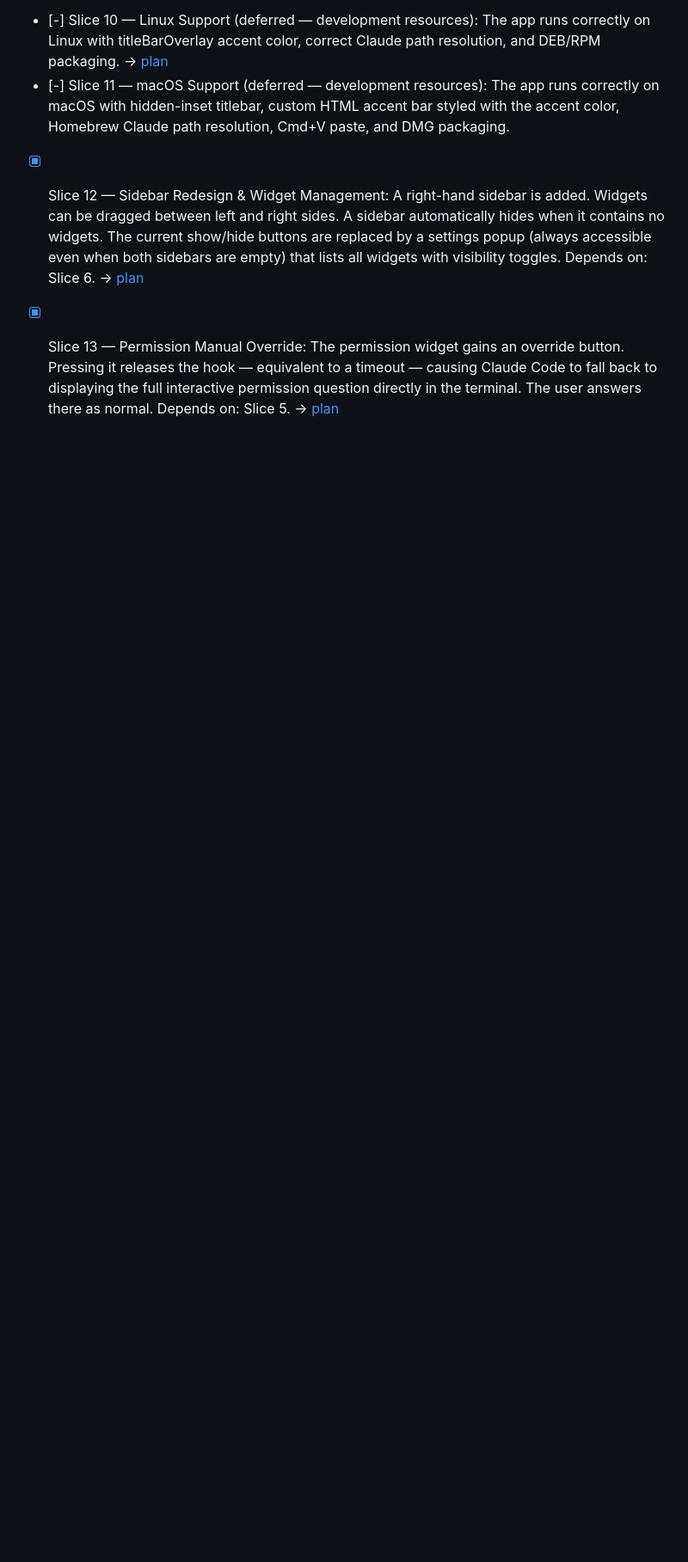
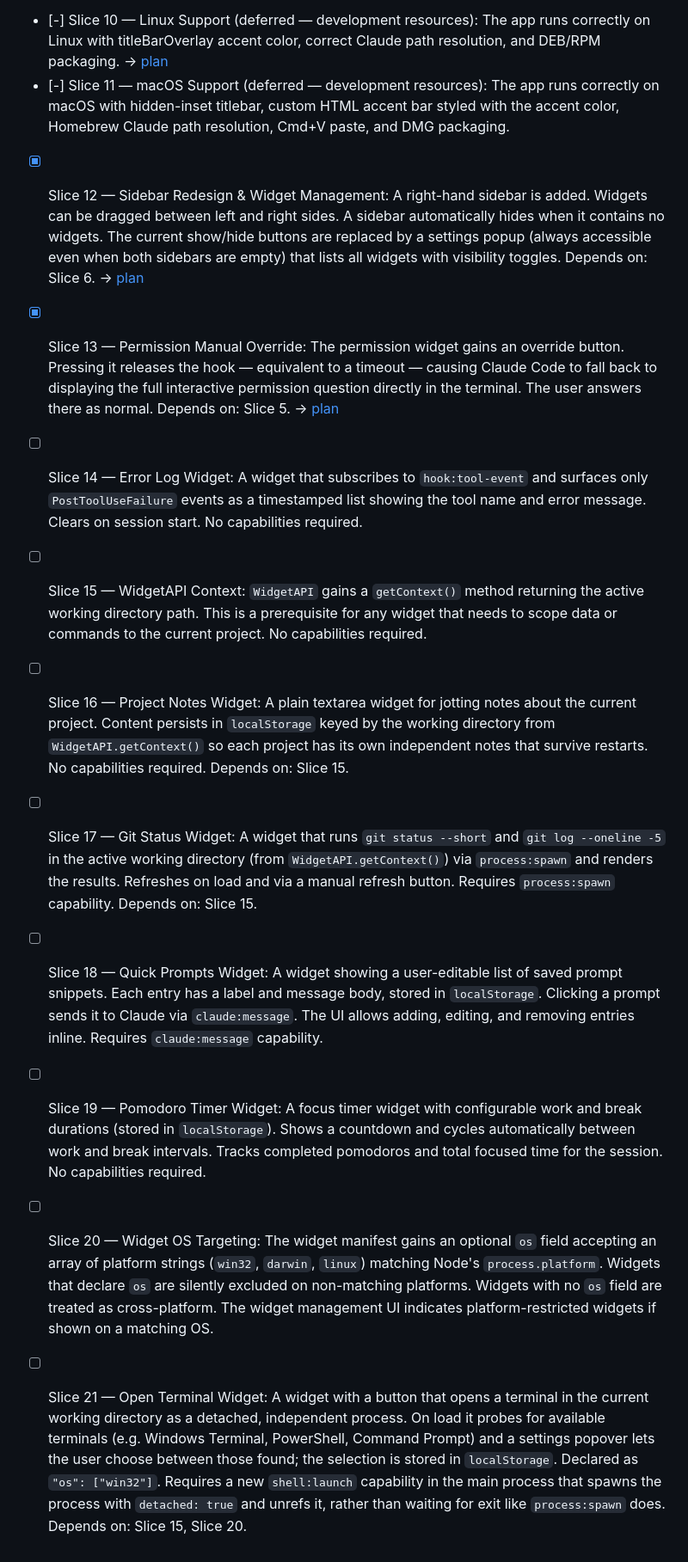
Before and after one commit to EnlightenMedia/gada-terminal, a Markdown page: docs/roadmaps/2026-04-06-gada-terminal.md, the part around the change. Shown at 86% size. Drawn GitHub-style; blank space fills up the shorter version.

Commit message:
Add slices 14-21 to roadmap — new widgets and framework features
Co-Authored-By: Claude Sonnet 4.6 <noreply@anthropic.com>

```diff
--- a/docs/roadmaps/2026-04-06-gada-terminal.md
+++ b/docs/roadmaps/2026-04-06-gada-terminal.md
@@ -19,3 +19,11 @@
 - [-] Slice 11 — macOS Support (deferred — development resources): The app runs correctly on macOS with hidden-inset titlebar, custom HTML accent bar styled with the accent color, Homebrew Claude path resolution, Cmd+V paste, and DMG packaging.
 - [x] Slice 12 — Sidebar Redesign & Widget Management: A right-hand sidebar is added. Widgets can be dragged between left and right sides. A sidebar automatically hides when it contains no widgets. The current show/hide buttons are replaced by a settings popup (always accessible even when both sidebars are empty) that lists all widgets with visibility toggles. Depends on: Slice 6. → [plan](../slices/2026-04-10-slice-12-sidebar-redesign.md)
 - [x] Slice 13 — Permission Manual Override: The permission widget gains an override button. Pressing it releases the hook — equivalent to a timeout — causing Claude Code to fall back to displaying the full interactive permission question directly in the terminal. The user answers there as normal. Depends on: Slice 5. → [plan](../slices/2026-04-10-slice-13-permission-manual-override.md)
+- [ ] Slice 14 — Error Log Widget: A widget that subscribes to `hook:tool-event` and surfaces only `PostToolUseFailure` events as a timestamped list showing the tool name and error message. Clears on session start. No capabilities required.
+- [ ] Slice 15 — WidgetAPI Context: `WidgetAPI` gains a `getContext()` method returning the active working directory path. This is a prerequisite for any widget that needs to scope data or commands to the current project. No capabilities required.
+- [ ] Slice 16 — Project Notes Widget: A plain textarea widget for jotting notes about the current project. Content persists in `localStorage` keyed by the working directory from `WidgetAPI.getContext()` so each project has its own independent notes that survive restarts. No capabilities required. Depends on: Slice 15.
+- [ ] Slice 17 — Git Status Widget: A widget that runs `git status --short` and `git log --oneline -5` in the active working directory (from `WidgetAPI.getContext()`) via `process:spawn` and renders the results. Refreshes on load and via a manual refresh button. Requires `process:spawn` capability. Depends on: Slice 15.
+- [ ] Slice 18 — Quick Prompts Widget: A widget showing a user-editable list of saved prompt snippets. Each entry has a label and message body, stored in `localStorage`. Clicking a prompt sends it to Claude via `claude:message`. The UI allows adding, editing, and removing entries inline. Requires `claude:message` capability.
+- [ ] Slice 19 — Pomodoro Timer Widget: A focus timer widget with configurable work and break durations (stored in `localStorage`). Shows a countdown and cycles automatically between work and break intervals. Tracks completed pomodoros and total focused time for the session. No capabilities required.
+- [ ] Slice 20 — Widget OS Targeting: The widget manifest gains an optional `os` field accepting an array of platform strings (`win32`, `darwin`, `linux`) matching Node's `process.platform`. Widgets that declare `os` are silently excluded on non-matching platforms. Widgets with no `os` field are treated as cross-platform. The widget management UI indicates platform-restricted widgets if shown on a matching OS.
+- [ ] Slice 21 — Open Terminal Widget: A widget with a button that opens a terminal in the current working directory as a detached, independent process. On load it probes for available terminals (e.g. Windows Terminal, PowerShell, Command Prompt) and a settings popover lets the user choose between those found; the selection is stored in `localStorage`. Declared as `"os": ["win32"]`. Requires a new `shell:launch` capability in the main process that spawns the process with `detached: true` and unrefs it, rather than waiting for exit like `process:spawn` does. Depends on: Slice 15, Slice 20.
```
